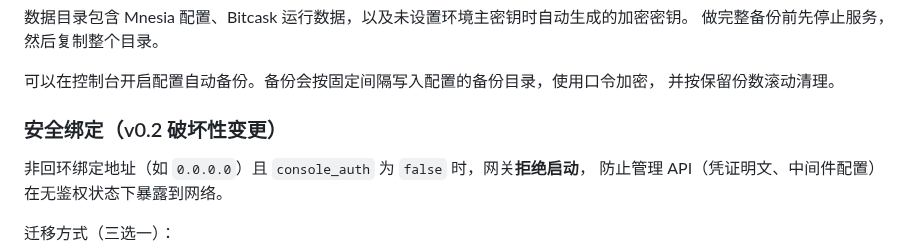
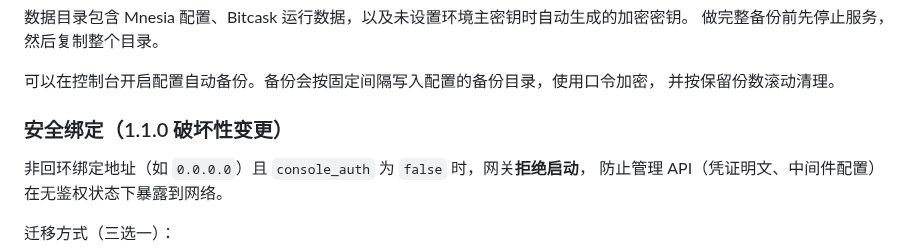
Before and after one commit to AILinkIO/litegate, a Markdown page: docs/configuration.md, the part around the change. GitHub-like rendering.

```diff
--- a/docs/configuration.md
+++ b/docs/configuration.md
@@ -41,7 +41,7 @@
 可以在控制台开启配置自动备份。备份会按固定间隔写入配置的备份目录，使用口令加密，
 并按保留份数滚动清理。
 
-### 安全绑定（v0.2 破坏性变更）
+### 安全绑定（1.1.0 破坏性变更）
 
 非回环绑定地址（如 `0.0.0.0`）且 `console_auth` 为 `false` 时，网关**拒绝启动**，
 防止管理 API（凭证明文、中间件配置）在无鉴权状态下暴露到网络。
```
Also changed, not shown: CHANGELOG.md (added, +64 -0 lines), README.md (+26 -3 lines), docs/screenshots/dashboard.png, docs/screenshots/health.png (added), docs/screenshots/integrations.png, docs/screenshots/route-rules.png (deleted), docs/screenshots/routes.png (added), 2 other files.
